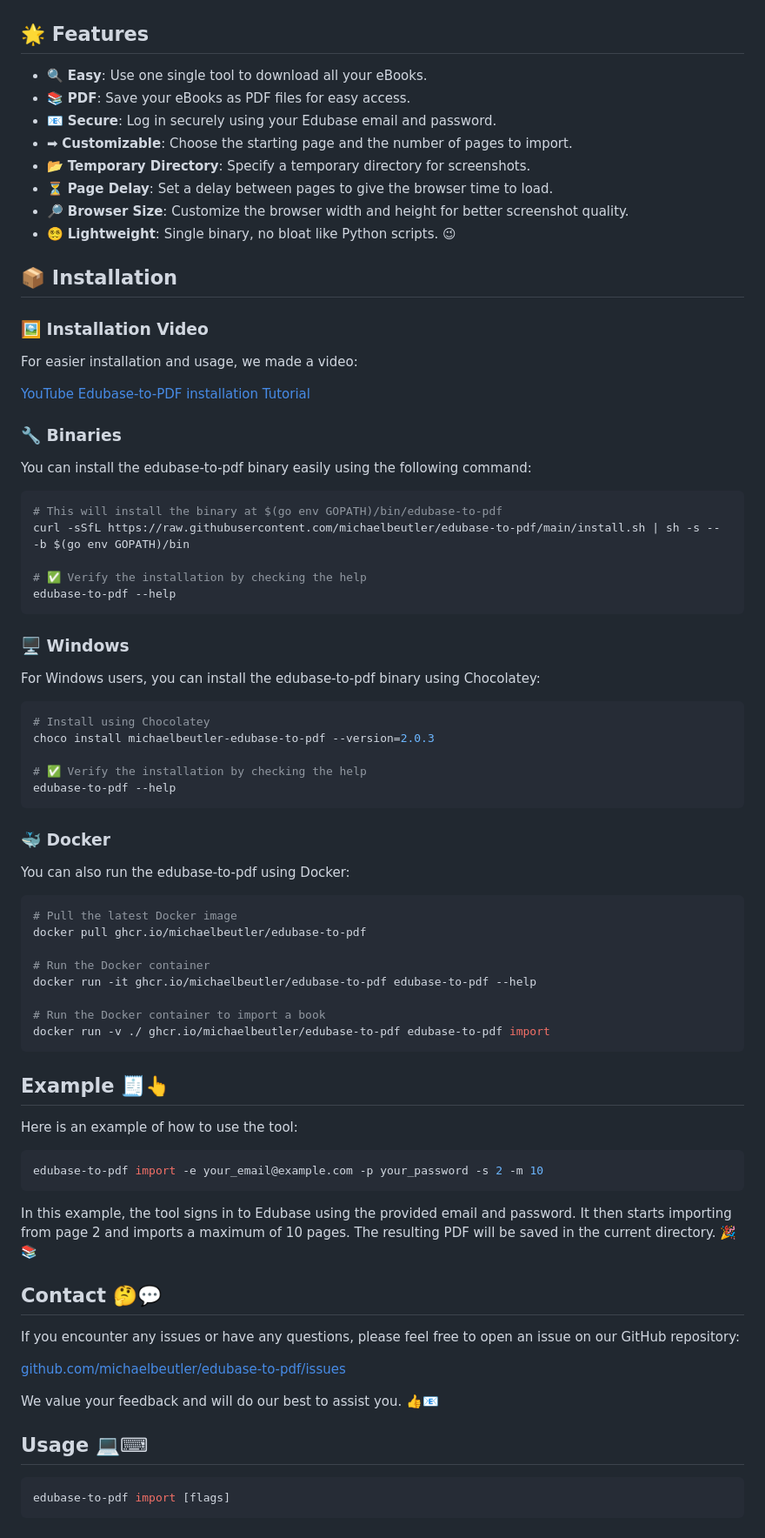
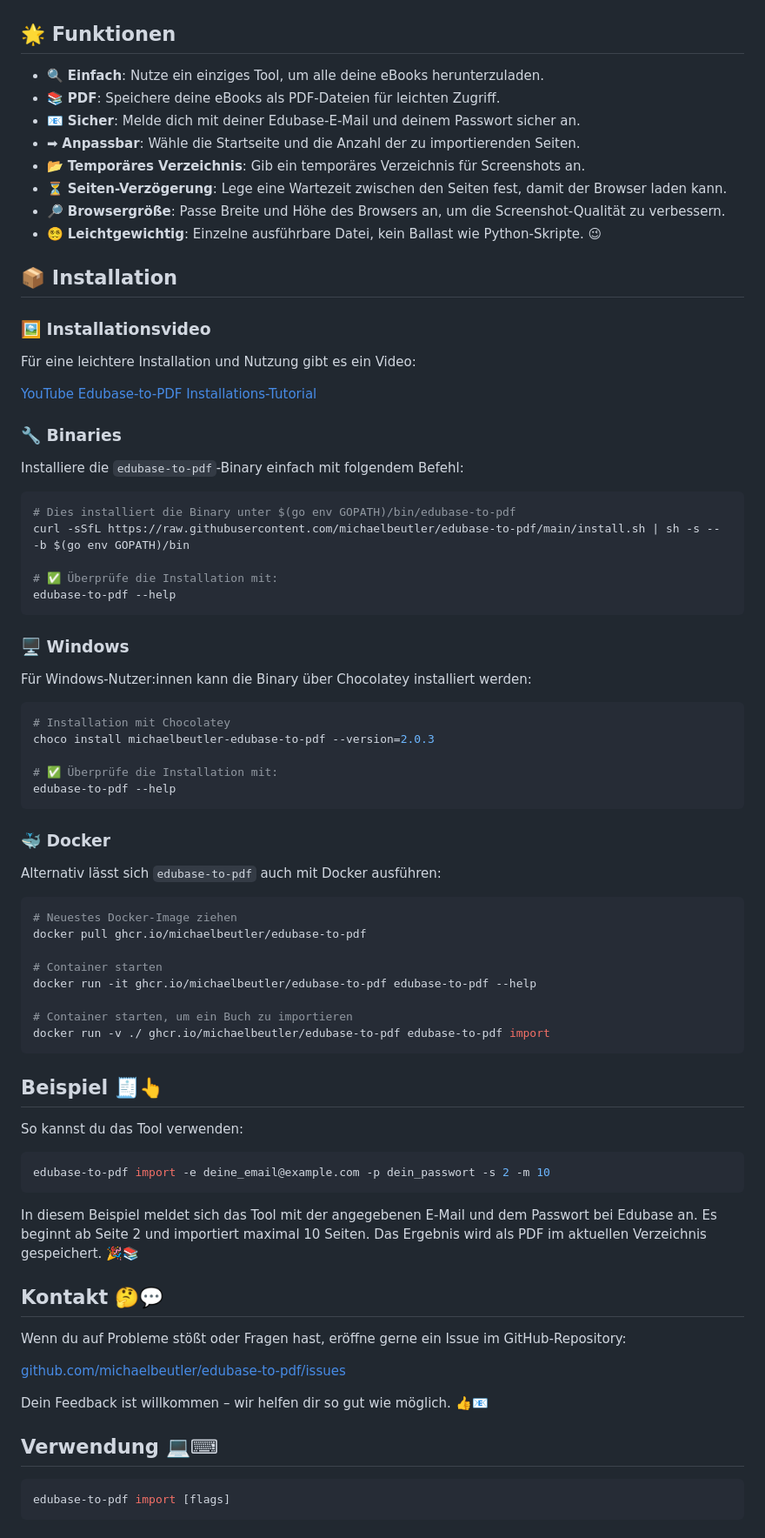
Before and after one commit to michaelbeutler/edubase-to-pdf, a Markdown page: README.md, the part around one of its changes. Shown at 87% size. Drawn GitHub-style.

````diff
--- a/README.md
+++ b/README.md
@@ -10,82 +9,82 @@ Check out this demo to see edubase-to-pdf in action! 👇
 
 ![Demo](demo.gif)
 
-## 🌟 Features
+## 🌟 Funktionen
 
-- 🔍 **Easy**: Use one single tool to download all your eBooks.
-- 📚 **PDF**: Save your eBooks as PDF files for easy access.
-- 📧 **Secure**: Log in securely using your Edubase email and password.
-- ➡ **Customizable**: Choose the starting page and the number of pages to import.
-- 📂 **Temporary Directory**: Specify a temporary directory for screenshots.
-- ⏳ **Page Delay**: Set a delay between pages to give the browser time to load.
-- 🔎 **Browser Size**: Customize the browser width and height for better screenshot quality.
-- 😵‍💫 **Lightweight**: Single binary, no bloat like Python scripts. 😉
+- 🔍 **Einfach**: Nutze ein einziges Tool, um alle deine eBooks herunterzuladen.
+- 📚 **PDF**: Speichere deine eBooks als PDF-Dateien für leichten Zugriff.
+- 📧 **Sicher**: Melde dich mit deiner Edubase-E-Mail und deinem Passwort sicher an.
+- ➡ **Anpassbar**: Wähle die Startseite und die Anzahl der zu importierenden Seiten.
+- 📂 **Temporäres Verzeichnis**: Gib ein temporäres Verzeichnis für Screenshots an.
+- ⏳ **Seiten-Verzögerung**: Lege eine Wartezeit zwischen den Seiten fest, damit der Browser laden kann.
+- 🔎 **Browsergröße**: Passe Breite und Höhe des Browsers an, um die Screenshot-Qualität zu verbessern.
+- 😵‍💫 **Leichtgewichtig**: Einzelne ausführbare Datei, kein Ballast wie Python-Skripte. 😉
 
 ## 📦 Installation
 
-### 🖼️ Installation Video
-For easier installation and usage, we made a video:
+### 🖼️ Installationsvideo
+Für eine leichtere Installation und Nutzung gibt es ein Video:
 
-[YouTube Edubase-to-PDF installation Tutorial](https://youtu.be/BLNL_C_Bdbw)
+[YouTube Edubase-to-PDF Installations-Tutorial](https://youtu.be/BLNL_C_Bdbw)
 
 ### 🔧 Binaries
 
-You can install the edubase-to-pdf binary easily using the following command:
+Installiere die `edubase-to-pdf`-Binary einfach mit folgendem Befehl:
 
 ```zsh
-# This will install the binary at $(go env GOPATH)/bin/edubase-to-pdf
+# Dies installiert die Binary unter $(go env GOPATH)/bin/edubase-to-pdf
 curl -sSfL https://raw.githubusercontent.com/michaelbeutler/edubase-to-pdf/main/install.sh | sh -s -- -b $(go env GOPATH)/bin
 
-# ✅ Verify the installation by checking the help
+# ✅ Überprüfe die Installation mit:
 edubase-to-pdf --help
 ```
 
 ### 🖥️ Windows
 
-For Windows users, you can install the edubase-to-pdf binary using Chocolatey:
+Für Windows-Nutzer:innen kann die Binary über Chocolatey installiert werden:
 
 ```powershell
-# Install using Chocolatey
+# Installation mit Chocolatey
 choco install michaelbeutler-edubase-to-pdf --version=2.0.3
 
-# ✅ Verify the installation by checking the help
+# ✅ Überprüfe die Installation mit:
 edubase-to-pdf --help
 ```
 
 ### 🐳 Docker
 
-You can also run the edubase-to-pdf using Docker:
+Alternativ lässt sich `edubase-to-pdf` auch mit Docker ausführen:
 
 ```sh
-# Pull the latest Docker image
+# Neuestes Docker-Image ziehen
 docker pull ghcr.io/michaelbeutler/edubase-to-pdf
 
-# Run the Docker container
+# Container starten
 docker run -it ghcr.io/michaelbeutler/edubase-to-pdf edubase-to-pdf --help
 
-# Run the Docker container to import a book
+# Container starten, um ein Buch zu importieren
 docker run -v ./ ghcr.io/michaelbeutler/edubase-to-pdf edubase-to-pdf import
 ```
 
-## Example 🧾👆
+## Beispiel 🧾👆
 
-Here is an example of how to use the tool:
+So kannst du das Tool verwenden:
 
 ```shell
-edubase-to-pdf import -e your_email@example.com -p your_password -s 2 -m 10
+edubase-to-pdf import -e deine_email@example.com -p dein_passwort -s 2 -m 10
 ```
 
-In this example, the tool signs in to Edubase using the provided email and password. It then starts importing from page 2 and imports a maximum of 10 pages. The resulting PDF will be saved in the current directory. 🎉📚
+In diesem Beispiel meldet sich das Tool mit der angegebenen E-Mail und dem Passwort bei Edubase an. Es beginnt ab Seite 2 und importiert maximal 10 Seiten. Das Ergebnis wird als PDF im aktuellen Verzeichnis gespeichert. 🎉📚
 
-## Contact 🤔💬
+## Kontakt 🤔💬
 
-If you encounter any issues or have any questions, please feel free to open an issue on our GitHub repository:
+Wenn du auf Probleme stößt oder Fragen hast, eröffne gerne ein Issue im GitHub-Repository:
 
 [github.com/michaelbeutler/edubase-to-pdf/issues](https://github.com/michaelbeutler/edubase-to-pdf/issues)
 
-We value your feedback and will do our best to assist you. 👍📧
+Dein Feedback ist willkommen – wir helfen dir so gut wie möglich. 👍📧
 
-## Usage 💻⌨
+## Verwendung 💻⌨
 
 ```shell
 edubase-to-pdf import [flags]
````
Also changed, not shown: other parts of README.md (+24 -22 lines), README_EN.md (added, +121 -0 lines).
